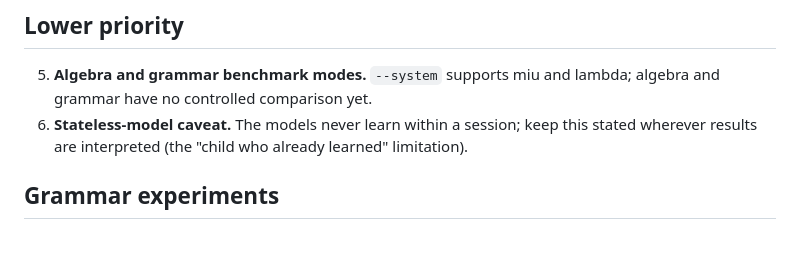
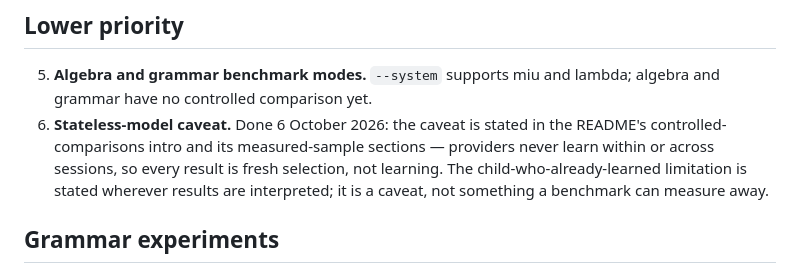
Before and after one commit to dagfinndybvig/miu-jev, a Markdown page: TODO.md, the part around the change. GitHub-like rendering; blank space fills up the shorter version.

```diff
--- a/TODO.md
+++ b/TODO.md
@@ -59,9 +59,12 @@ work (5 October 2026), highest value first.
 
 5. **Algebra and grammar benchmark modes.** `--system` supports miu and lambda;
    algebra and grammar have no controlled comparison yet.
-6. **Stateless-model caveat.** The models never learn within a session; keep
-   this stated wherever results are interpreted (the "child who already
-   learned" limitation).
+6. **Stateless-model caveat.** Done 6 October 2026: the caveat is stated
+   in the README's controlled-comparisons intro and its measured-sample
+   sections — providers never learn within or across sessions, so every
+   result is fresh selection, not learning.
+   The child-who-already-learned limitation is stated wherever results are
+   interpreted; it is a caveat, not something a benchmark can measure away.
 
 ## Grammar experiments
 
```
Also changed, not shown: README.md (+15 -3 lines).
